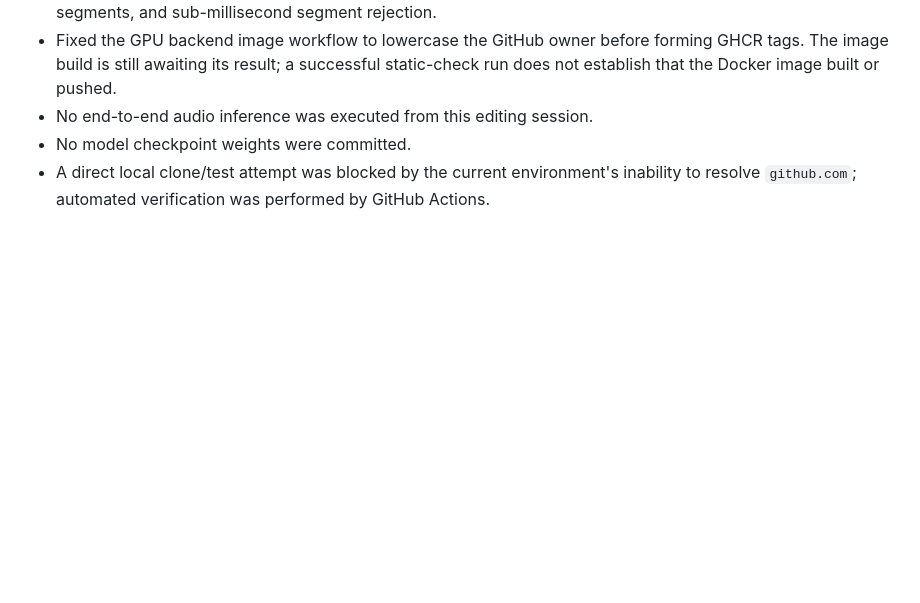
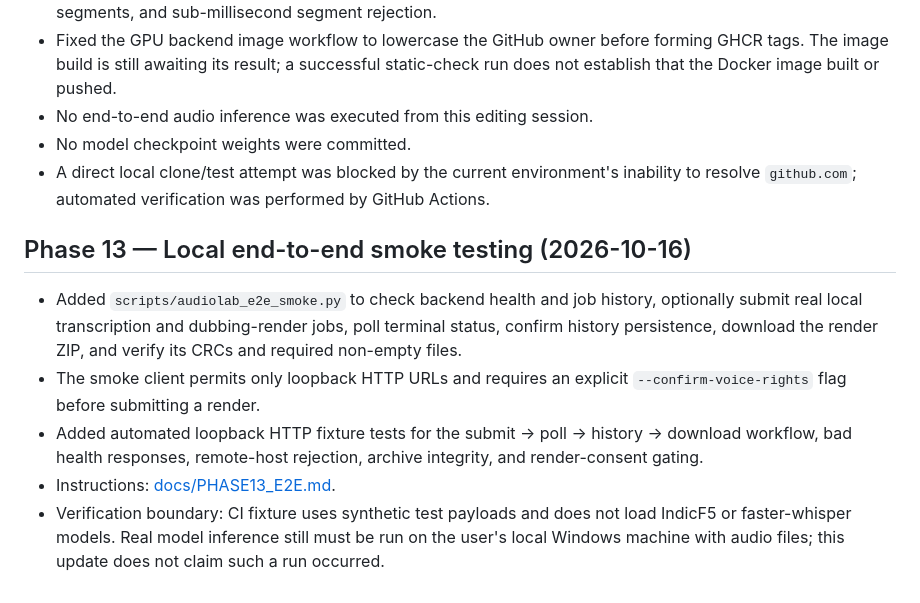
Before and after one commit to Hari-maker-del/Audiolab, a Markdown page: IMPLEMENTATION_STATUS.md, the part around the change. Rendered like a GitHub page; blank space fills up the shorter version.

Commit message:
docs(phase-13): record smoke harness and inference verification boundary

```diff
--- a/IMPLEMENTATION_STATUS.md
+++ b/IMPLEMENTATION_STATUS.md
@@ -242,3 +242,12 @@ This file distinguishes source-code integration from successful runtime verifica
 - No end-to-end audio inference was executed from this editing session.
 - No model checkpoint weights were committed.
 - A direct local clone/test attempt was blocked by the current environment's inability to resolve `github.com`; automated verification was performed by GitHub Actions.
+
+
+## Phase 13 — Local end-to-end smoke testing (2026-10-16)
+
+- Added `scripts/audiolab_e2e_smoke.py` to check backend health and job history, optionally submit real local transcription and dubbing-render jobs, poll terminal status, confirm history persistence, download the render ZIP, and verify its CRCs and required non-empty files.
+- The smoke client permits only loopback HTTP URLs and requires an explicit `--confirm-voice-rights` flag before submitting a render.
+- Added automated loopback HTTP fixture tests for the submit → poll → history → download workflow, bad health responses, remote-host rejection, archive integrity, and render-consent gating.
+- Instructions: [docs/PHASE13_E2E.md](docs/PHASE13_E2E.md).
+- Verification boundary: CI fixture uses synthetic test payloads and does not load IndicF5 or faster-whisper models. Real model inference still must be run on the user's local Windows machine with audio files; this update does not claim such a run occurred.
```
